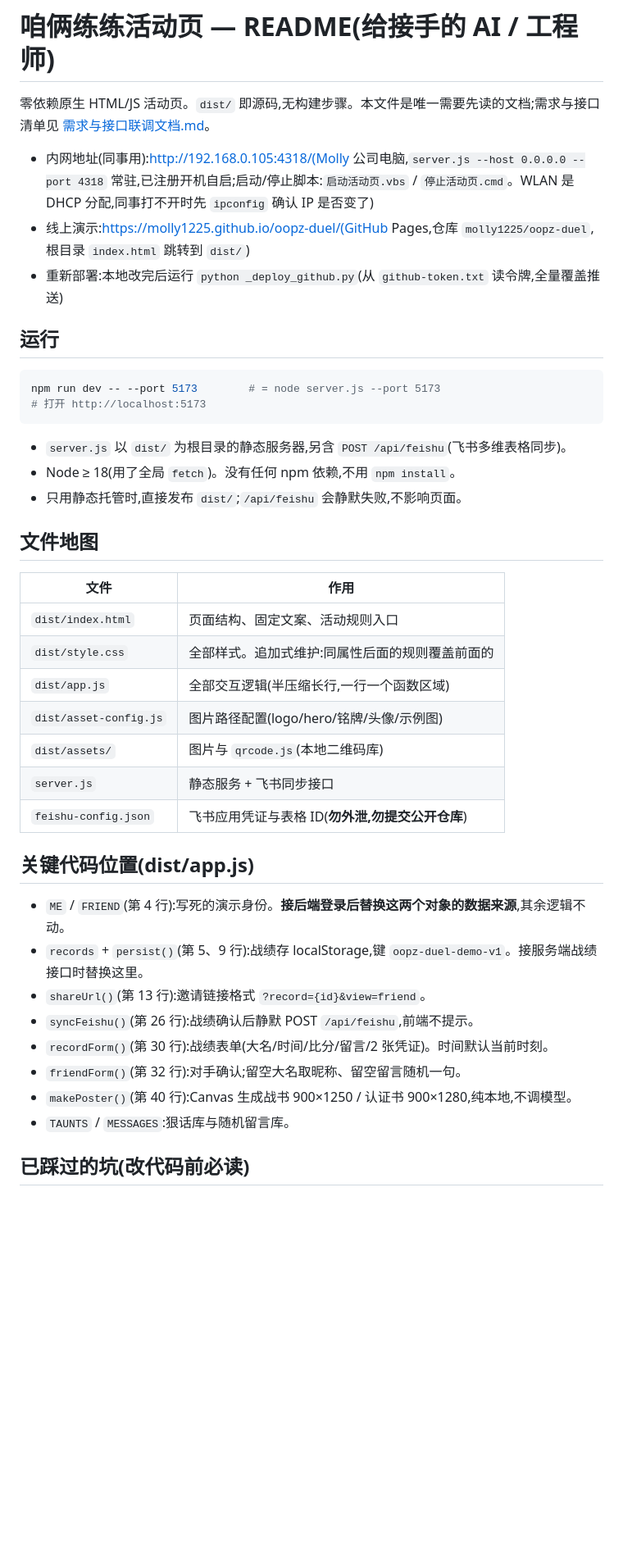
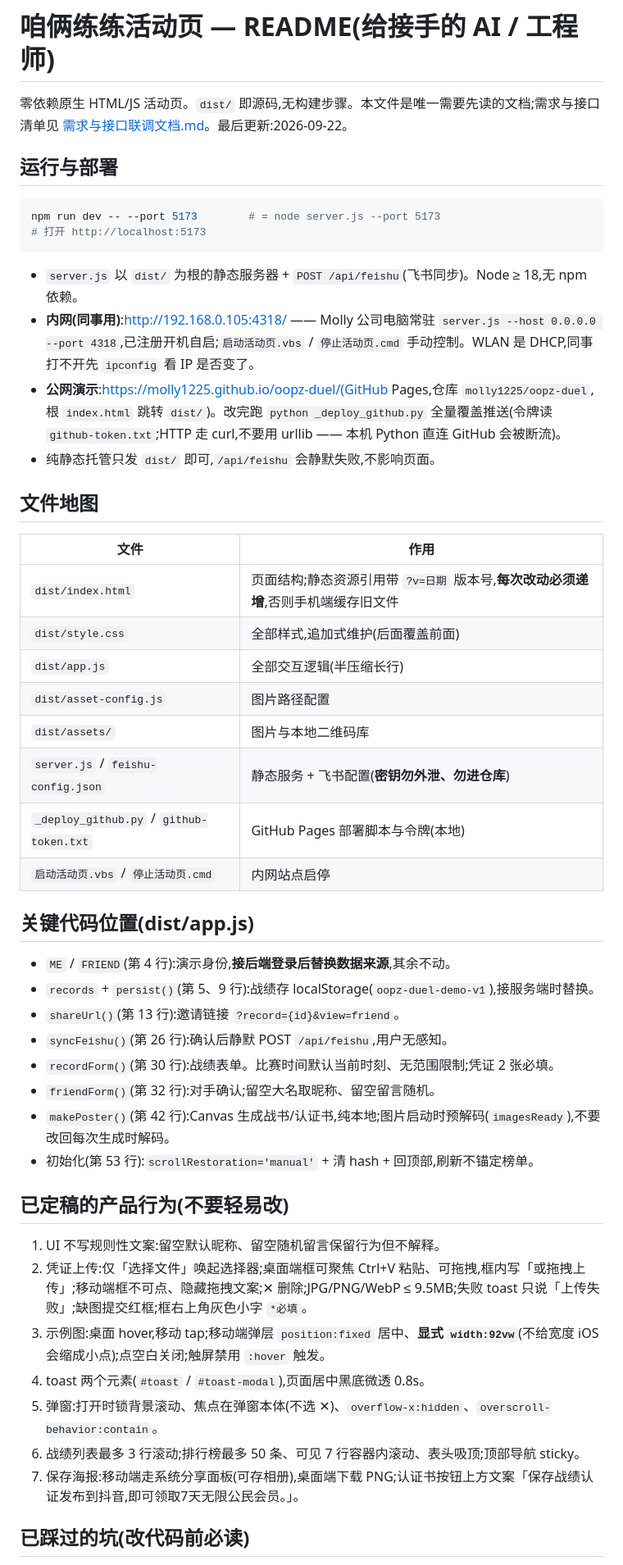
Before and after one commit to molly1225/oopz-duel, a Markdown page: README.md, the part around one of its changes. Shown at 82% size. Rendered like a GitHub page; blank space fills up the shorter version.

Commit message:
deploy: 咱俩练练活动页 (2026-09-22)

````diff
--- a/README.md
+++ b/README.md
@@ -1,44 +1,52 @@
 # 咱俩练练活动页 — README(给接手的 AI / 工程师)
 
-零依赖原生 HTML/JS 活动页。`dist/` 即源码,无构建步骤。本文件是唯一需要先读的文档;需求与接口清单见 [需求与接口联调文档.md](需求与接口联调文档.md)。
+零依赖原生 HTML/JS 活动页。`dist/` 即源码,无构建步骤。本文件是唯一需要先读的文档;需求与接口清单见 [需求与接口联调文档.md](需求与接口联调文档.md)。最后更新:2026-09-22。
 
-- 内网地址(同事用):http://192.168.0.105:4318/(Molly 公司电脑,`server.js --host 0.0.0.0 --port 4318` 常驻,已注册开机自启;启动/停止脚本:`启动活动页.vbs` / `停止活动页.cmd`。WLAN 是 DHCP 分配,同事打不开时先 `ipconfig` 确认 IP 是否变了)
-- 线上演示:https://molly1225.github.io/oopz-duel/(GitHub Pages,仓库 `molly1225/oopz-duel`,根目录 `index.html` 跳转到 `dist/`)
-- 重新部署:本地改完后运行 `python _deploy_github.py`(从 `github-token.txt` 读令牌,全量覆盖推送)
-
-## 运行
+## 运行与部署
 
 ```sh
 npm run dev -- --port 5173        # = node server.js --port 5173
 # 打开 http://localhost:5173
 ```
 
-- `server.js` 以 `dist/` 为根目录的静态服务器,另含 `POST /api/feishu`(飞书多维表格同步)。
-- Node ≥ 18(用了全局 `fetch`)。没有任何 npm 依赖,不用 `npm install`。
-- 只用静态托管时,直接发布 `dist/`;`/api/feishu` 会静默失败,不影响页面。
+- `server.js` 以 `dist/` 为根的静态服务器 + `POST /api/feishu`(飞书同步)。Node ≥ 18,无 npm 依赖。
+- **内网(同事用)**:http://192.168.0.105:4318/ —— Molly 公司电脑常驻 `server.js --host 0.0.0.0 --port 4318`,已注册开机自启;`启动活动页.vbs` / `停止活动页.cmd` 手动控制。WLAN 是 DHCP,同事打不开先 `ipconfig` 看 IP 是否变了。
+- **公网演示**:https://molly1225.github.io/oopz-duel/(GitHub Pages,仓库 `molly1225/oopz-duel`,根 `index.html` 跳转 `dist/`)。改完跑 `python _deploy_github.py` 全量覆盖推送(令牌读 `github-token.txt`;HTTP 走 curl,不要用 urllib —— 本机 Python 直连 GitHub 会被断流)。
+- 纯静态托管只发 `dist/` 即可,`/api/feishu` 会静默失败,不影响页面。
 
 ## 文件地图
 
 | 文件 | 作用 |
 | --- | --- |
-| `dist/index.html` | 页面结构、固定文案、活动规则入口 |
-| `dist/style.css` | 全部样式。追加式维护:同属性后面的规则覆盖前面的 |
-| `dist/app.js` | 全部交互逻辑(半压缩长行,一行一个函数区域) |
-| `dist/asset-config.js` | 图片路径配置(logo/hero/铭牌/头像/示例图) |
-| `dist/assets/` | 图片与 `qrcode.js`(本地二维码库) |
-| `server.js` | 静态服务 + 飞书同步接口 |
-| `feishu-config.json` | 飞书应用凭证与表格 ID(**勿外泄,勿提交公开仓库**) |
+| `dist/index.html` | 页面结构;静态资源引用带 `?v=日期` 版本号,**每次改动必须递增**,否则手机端缓存旧文件 |
+| `dist/style.css` | 全部样式,追加式维护(后面覆盖前面) |
+| `dist/app.js` | 全部交互逻辑(半压缩长行) |
+| `dist/asset-config.js` | 图片路径配置 |
+| `dist/assets/` | 图片与本地二维码库 |
+| `server.js` / `feishu-config.json` | 静态服务 + 飞书配置(**密钥勿外泄、勿进仓库**) |
+| `_deploy_github.py` / `github-token.txt` | GitHub Pages 部署脚本与令牌(本地) |
+| `启动活动页.vbs` / `停止活动页.cmd` | 内网站点启停 |
 
 ## 关键代码位置(dist/app.js)
 
-- `ME` / `FRIEND`(第 4 行):写死的演示身份。**接后端登录后替换这两个对象的数据来源**,其余逻辑不动。
-- `records` + `persist()`(第 5、9 行):战绩存 localStorage,键 `oopz-duel-demo-v1`。接服务端战绩接口时替换这里。
-- `shareUrl()`(第 13 行):邀请链接格式 `?record={id}&view=friend`。
-- `syncFeishu()`(第 26 行):战绩确认后静默 POST `/api/feishu`,前端不提示。
-- `recordForm()`(第 30 行):战绩表单(大名/时间/比分/留言/2 张凭证)。时间默认当前时刻。
-- `friendForm()`(第 32 行):对手确认;留空大名取昵称、留空留言随机一句。
-- `makePoster()`(第 40 行):Canvas 生成战书 900×1250 / 认证书 900×1280,纯本地,不调模型。
-- `TAUNTS` / `MESSAGES`:狠话库与随机留言库。
+- `ME` / `FRIEND`(第 4 行):演示身份,**接后端登录后替换数据来源**,其余不动。
+- `records` + `persist()`(第 5、9 行):战绩存 localStorage(`oopz-duel-demo-v1`),接服务端时替换。
+- `shareUrl()`(第 13 行):邀请链接 `?record={id}&view=friend`。
+- `syncFeishu()`(第 26 行):确认后静默 POST `/api/feishu`,用户无感知。
+- `recordForm()`(第 30 行):战绩表单。比赛时间默认当前时刻、无范围限制;凭证 2 张必填。
+- `friendForm()`(第 32 行):对手确认;留空大名取昵称、留空留言随机。
+- `makePoster()`(第 42 行):Canvas 生成战书/认证书,纯本地;图片启动时预解码(`imagesReady`),不要改回每次生成时解码。
+- 初始化(第 53 行):`scrollRestoration='manual'` + 清 hash + 回顶部,刷新不锚定榜单。
+
+## 已定稿的产品行为(不要轻易改)
+
+1. UI 不写规则性文案:留空默认昵称、留空随机留言保留行为但不解释。
+2. 凭证上传:仅「选择文件」唤起选择器;桌面端框可聚焦 Ctrl+V 粘贴、可拖拽,框内写「或拖拽上传」;移动端框不可点、隐藏拖拽文案;✕ 删除;JPG/PNG/WebP ≤ 9.5MB;失败 toast 只说「上传失败」;缺图提交红框;框右上角灰色小字 `*必填`。
+3. 示例图:桌面 hover,移动 tap;移动端弹层 `position:fixed` 居中、**显式 `width:92vw`**(不给宽度 iOS 会缩成小点);点空白关闭;触屏禁用 `:hover` 触发。
+4. toast 两个元素(`#toast` / `#toast-modal`),页面居中黑底微透 0.8s。
+5. 弹窗:打开时锁背景滚动、焦点在弹窗本体(不选 ✕)、`overflow-x:hidden`、`overscroll-behavior:contain`。
+6. 战绩列表最多 3 行滚动;排行榜最多 50 条、可见 7 行容器内滚动、表头吸顶;顶部导航 sticky。
+7. 保存海报:移动端走系统分享面板(可存相册),桌面端下载 PNG;认证书按钮上方文案「保存战绩认证发布到抖音,即可领取7天无限公民会员。」。
 
 ## 已踩过的坑(改代码前必读)
 
````
Also changed, not shown: other parts of README.md (+21 -22 lines), 需求与接口联调文档.md (+7 -7 lines).
